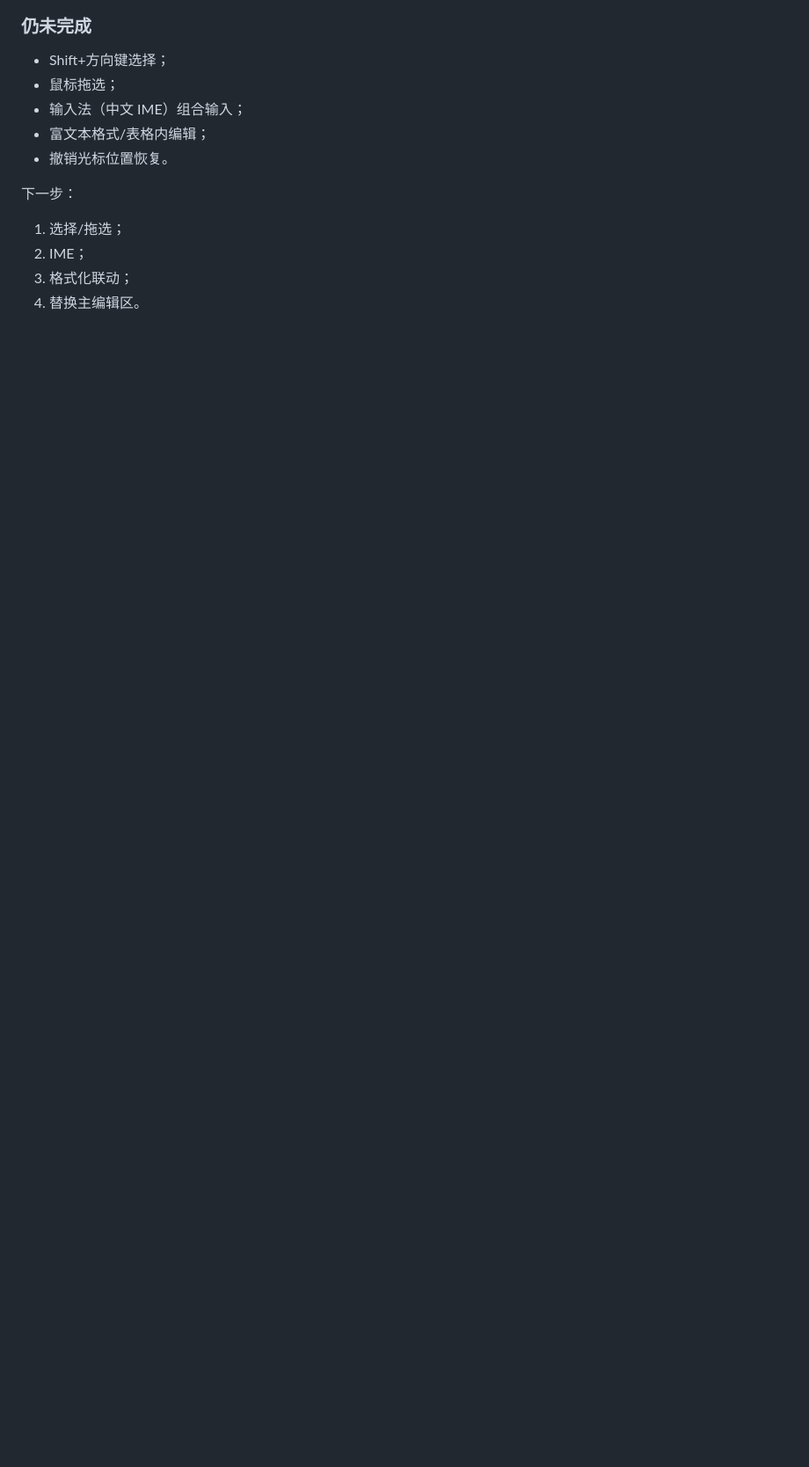
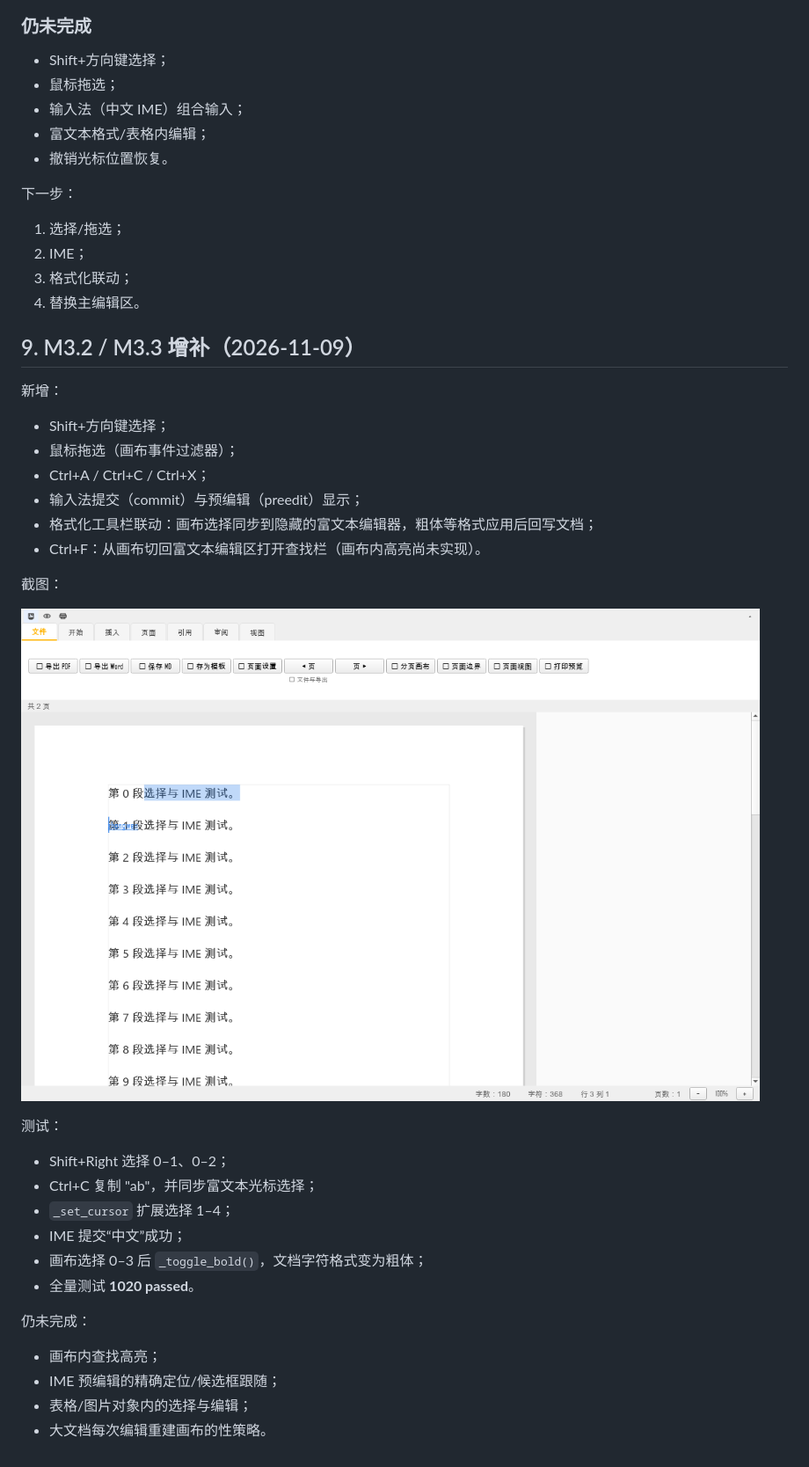
Before and after one commit to TomJerryGit/beeoffice, a Markdown page: docs/M2.7-M3分页编辑-2026-11-09.md, the part around the change. Shown at 88% size. GitHub-like rendering; pictures changed too: docs/M3.3选择-IME-2026-11-09.png (added); blank space fills up the shorter version.

```diff
--- a/docs/M2.7-M3分页编辑-2026-11-09.md
+++ b/docs/M2.7-M3分页编辑-2026-11-09.md
@@ -140,3 +140,32 @@ docSize = 384x658
 2. IME；
 3. 格式化联动；
 4. 替换主编辑区。
+
+
+## 9. M3.2 / M3.3 增补（2026-11-09）
+
+新增：
+- Shift+方向键选择；
+- 鼠标拖选（画布事件过滤器）；
+- Ctrl+A / Ctrl+C / Ctrl+X；
+- 输入法提交（commit）与预编辑（preedit）显示；
+- 格式化工具栏联动：画布选择同步到隐藏的富文本编辑器，粗体等格式应用后回写文档；
+- Ctrl+F：从画布切回富文本编辑区打开查找栏（画布内高亮尚未实现）。
+
+截图：
+
+![M3.3 选择与 IME](M3.3选择-IME-2026-11-09.png)
+
+测试：
+- Shift+Right 选择 0–1、0–2；
+- Ctrl+C 复制 "ab"，并同步富文本光标选择；
+- `_set_cursor` 扩展选择 1–4；
+- IME 提交“中文”成功；
+- 画布选择 0–3 后 `_toggle_bold()`，文档字符格式变为粗体；
+- 全量测试 **1020 passed**。
+
+仍未完成：
+- 画布内查找高亮；
+- IME 预编辑的精确定位/候选框跟随；
+- 表格/图片对象内的选择与编辑；
+- 大文档每次编辑重建画布的性策略。
```
Also changed, not shown: CHANGELOG.md (+1 -1 lines), 5 other files.
